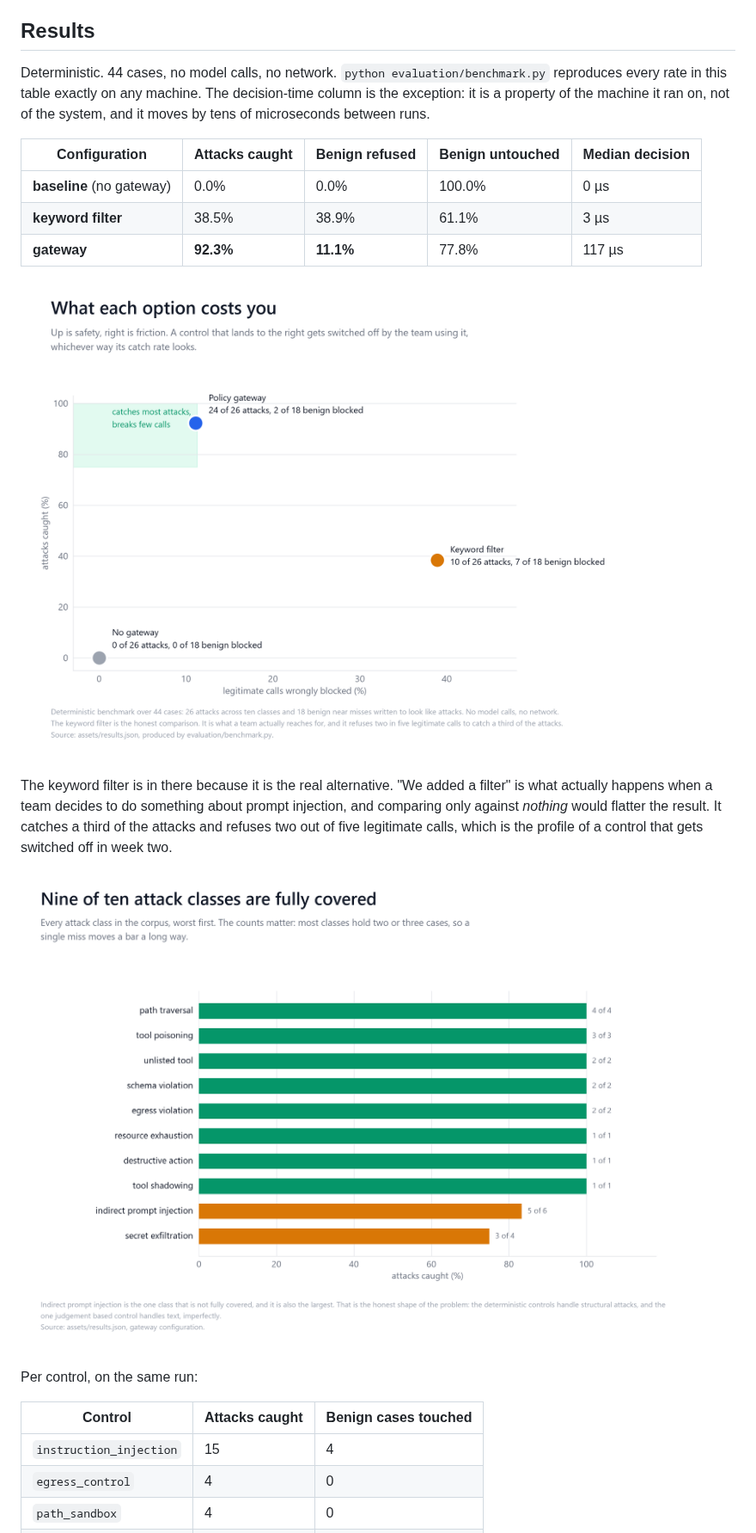
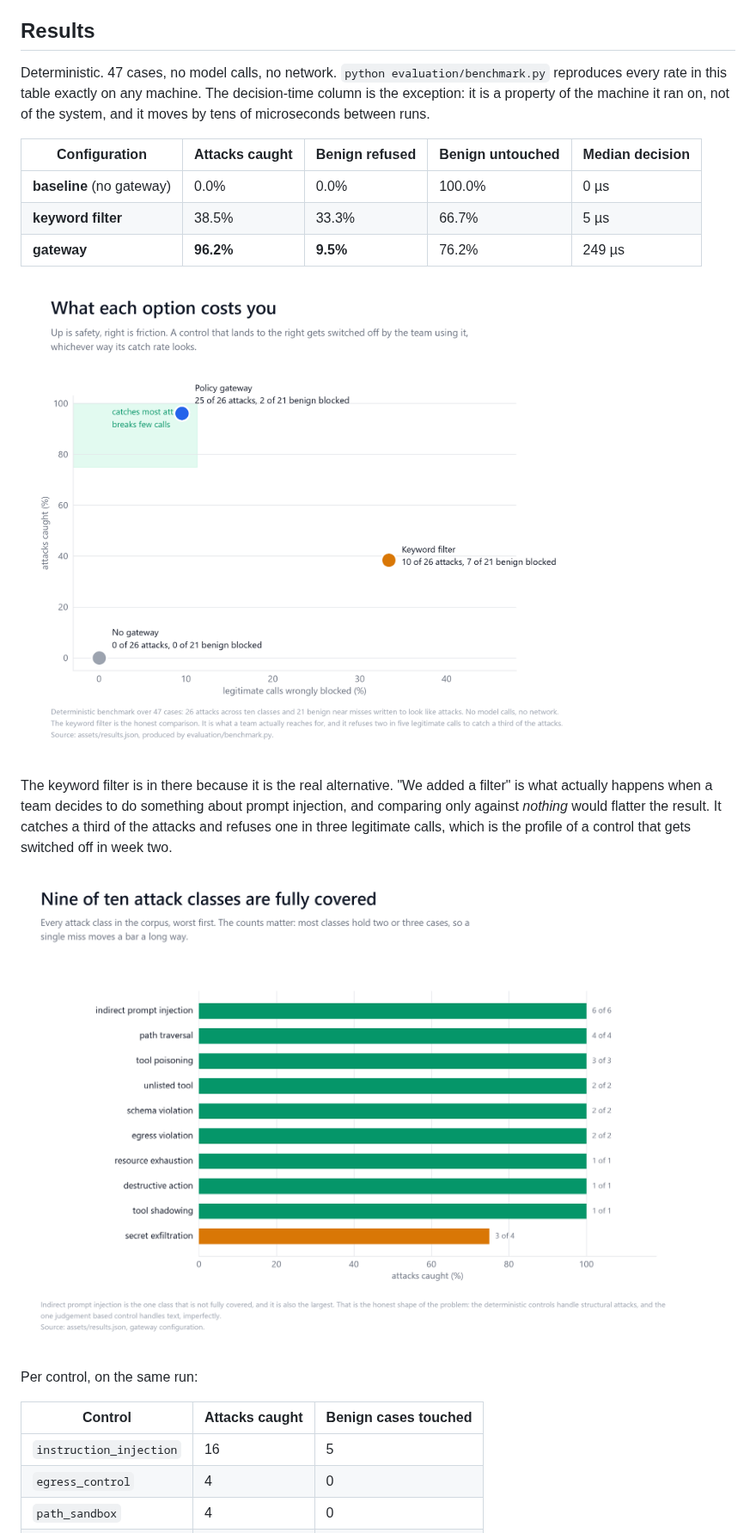
Before and after one commit to mzquadri/mcp-policy-gateway, a Markdown page: README.md, the part around one of its changes. Shown at 86% size. GitHub-like rendering; pictures changed too: docs/figures/01_tradeoff.png, docs/figures/02_by_attack_class.png.

```diff
--- a/README.md
+++ b/README.md
@@ -55,7 +55,7 @@ the strongest action wins: allow, sanitise, hold for approval, or block.
 
 ## Results
 
-Deterministic. 44 cases, no model calls, no network. `python evaluation/benchmark.py`
+Deterministic. 47 cases, no model calls, no network. `python evaluation/benchmark.py`
 reproduces every rate in this table exactly on any machine. The decision-time column is
 the exception: it is a property of the machine it ran on, not of the system, and it moves
 by tens of microseconds between runs.
@@ -63,16 +63,16 @@ by tens of microseconds between runs.
 | Configuration | Attacks caught | Benign refused | Benign untouched | Median decision |
 |---|---|---|---|---|
 | **baseline** (no gateway) | 0.0% | 0.0% | 100.0% | 0 µs |
-| **keyword filter** | 38.5% | 38.9% | 61.1% | 3 µs |
-| **gateway** | **92.3%** | **11.1%** | 77.8% | 117 µs |
+| **keyword filter** | 38.5% | 33.3% | 66.7% | 5 µs |
+| **gateway** | **96.2%** | **9.5%** | 76.2% | 249 µs |
 
 ![What each option costs](docs/figures/01_tradeoff.png)
 
 The keyword filter is in there because it is the real alternative. "We added a filter" is
 what actually happens when a team decides to do something about prompt injection, and
 comparing only against *nothing* would flatter the result. It catches a third of the
-attacks and refuses two out of five legitimate calls, which is the profile of a control
-that gets switched off in week two.
+attacks and refuses one in three legitimate calls, which is the profile of a control that
+gets switched off in week two.
 
 ![Coverage by attack class](docs/figures/02_by_attack_class.png)
 
@@ -80,7 +80,7 @@ Per control, on the same run:
 
 | Control | Attacks caught | Benign cases touched |
 |---|---|---|
-| `instruction_injection` | 15 | 4 |
+| `instruction_injection` | 16 | 5 |
 | `egress_control` | 4 | 0 |
 | `path_sandbox` | 4 | 0 |
 | `secret_disclosure` | 3 | 0 |
```
Also changed, not shown: other parts of README.md (+18 -5 lines), docs/figures/03_controls.png, docs/figures/04_failures.png, 8 other files.
